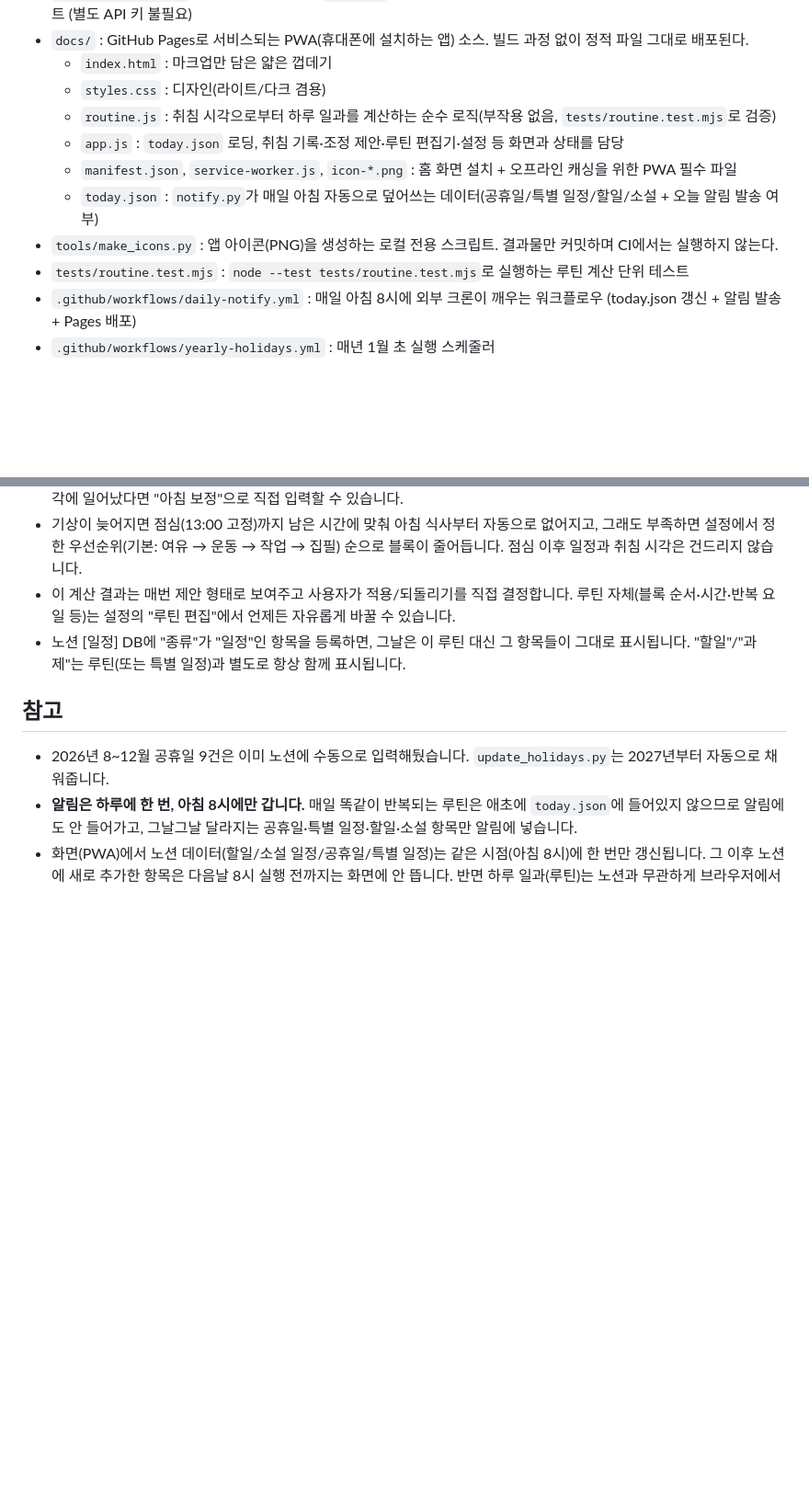
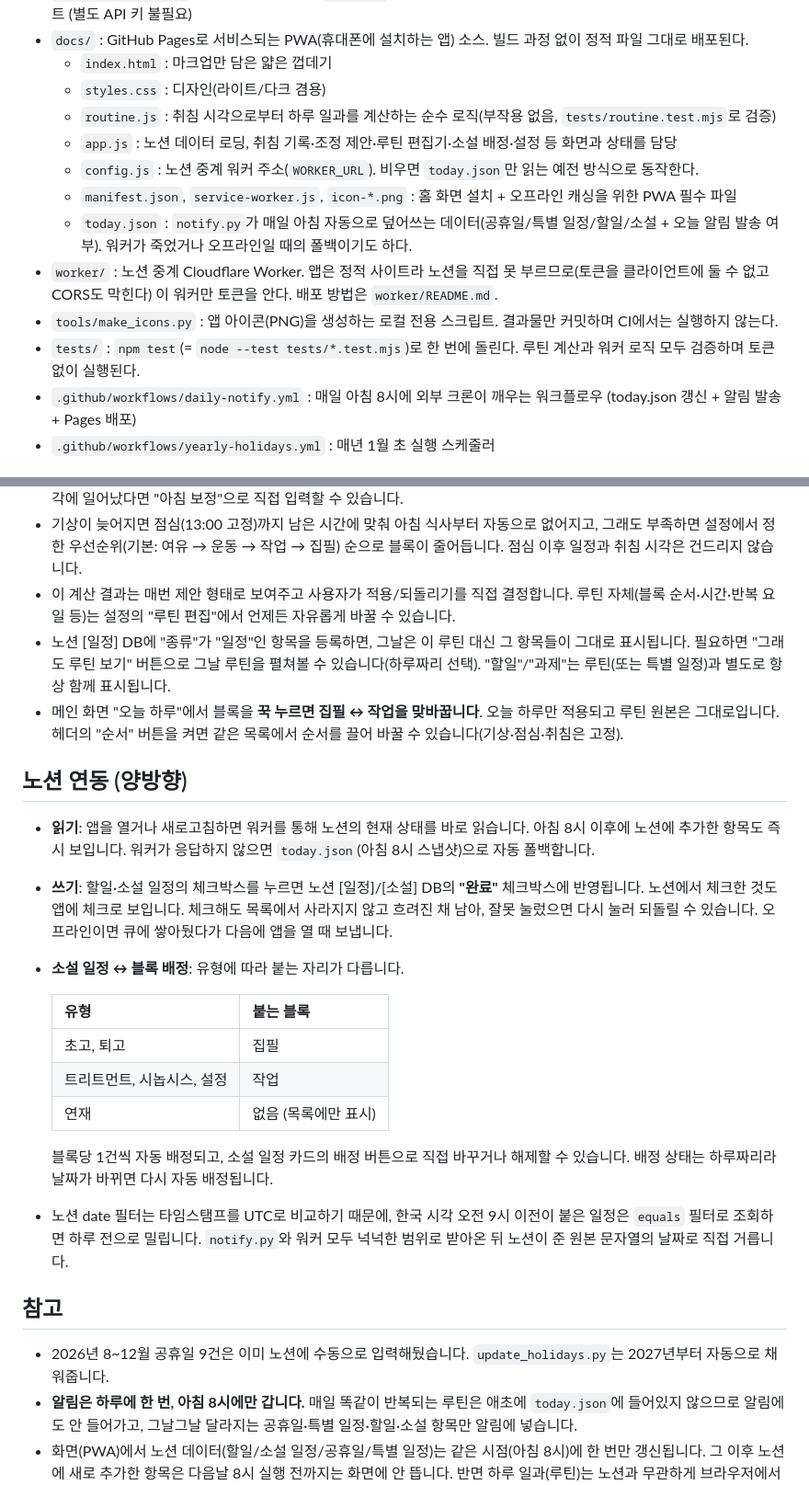
Before and after one commit to dorobou257/schedule-notifier, a Markdown page: README.md, 2 parts joined by grey strips. Shown at 92% size. Drawn GitHub-style; blank space fills up the shorter version.

Commit message:
README를 현재 구조에 맞게 갱신
worker/, docs/config.js, npm test 한 번에 돌리기, 노션 양방향 연동과
유형별 배정 규칙, 꾹 눌러 집필↔작업 교체, 특별 일정 날 루틴 펼치기,
노션 date 필터의 UTC 함정을 문서에 반영했다.

Co-Authored-By: Claude Opus 5 <noreply@anthropic.com>

```diff
--- a/README.md
+++ b/README.md
@@ -11,11 +11,13 @@
   - `index.html` : 마크업만 담은 얇은 껍데기
   - `styles.css` : 디자인(라이트/다크 겸용)
   - `routine.js` : 취침 시각으로부터 하루 일과를 계산하는 순수 로직(부작용 없음, `tests/routine.test.mjs`로 검증)
-  - `app.js` : `today.json` 로딩, 취침 기록·조정 제안·루틴 편집기·설정 등 화면과 상태를 담당
+  - `app.js` : 노션 데이터 로딩, 취침 기록·조정 제안·루틴 편집기·소설 배정·설정 등 화면과 상태를 담당
+  - `config.js` : 노션 중계 워커 주소(`WORKER_URL`). 비우면 `today.json`만 읽는 예전 방식으로 동작한다.
   - `manifest.json`, `service-worker.js`, `icon-*.png` : 홈 화면 설치 + 오프라인 캐싱을 위한 PWA 필수 파일
-  - `today.json` : `notify.py`가 매일 아침 자동으로 덮어쓰는 데이터(공휴일/특별 일정/할일/소설 + 오늘 알림 발송 여부)
+  - `today.json` : `notify.py`가 매일 아침 자동으로 덮어쓰는 데이터(공휴일/특별 일정/할일/소설 + 오늘 알림 발송 여부). 워커가 죽었거나 오프라인일 때의 폴백이기도 하다.
+- `worker/` : 노션 중계 Cloudflare Worker. 앱은 정적 사이트라 노션을 직접 못 부르므로(토큰을 클라이언트에 둘 수 없고 CORS도 막힌다) 이 워커만 토큰을 안다. 배포 방법은 `worker/README.md`.
 - `tools/make_icons.py` : 앱 아이콘(PNG)을 생성하는 로컬 전용 스크립트. 결과물만 커밋하며 CI에서는 실행하지 않는다.
-- `tests/routine.test.mjs` : `node --test tests/routine.test.mjs`로 실행하는 루틴 계산 단위 테스트
+- `tests/` : `npm test`(= `node --test tests/*.test.mjs`)로 한 번에 돌린다. 루틴 계산과 워커 로직 모두 검증하며 토큰 없이 실행된다.
 - `.github/workflows/daily-notify.yml` : 매일 아침 8시에 외부 크론이 깨우는 워크플로우 (today.json 갱신 + 알림 발송 + Pages 배포)
 - `.github/workflows/yearly-holidays.yml` : 매년 1월 초 실행 스케줄러
 
@@ -91,7 +93,23 @@ ntfy는 "수신자 0명"을 알려주지 않는 단순 발행-구독 방식이
 - 앱 하단의 "취침" 버튼을 누르면 그 시각 + 목표 수면 시간(기본 7.5시간)으로 다음 기상 시각을 예상합니다. 실제로 다른 시각에 일어났다면 "아침 보정"으로 직접 입력할 수 있습니다.
 - 기상이 늦어지면 점심(13:00 고정)까지 남은 시간에 맞춰 아침 식사부터 자동으로 없어지고, 그래도 부족하면 설정에서 정한 우선순위(기본: 여유 → 운동 → 작업 → 집필) 순으로 블록이 줄어듭니다. 점심 이후 일정과 취침 시각은 건드리지 않습니다.
 - 이 계산 결과는 매번 제안 형태로 보여주고 사용자가 적용/되돌리기를 직접 결정합니다. 루틴 자체(블록 순서·시간·반복 요일 등)는 설정의 "루틴 편집"에서 언제든 자유롭게 바꿀 수 있습니다.
-- 노션 [일정] DB에 "종류"가 "일정"인 항목을 등록하면, 그날은 이 루틴 대신 그 항목들이 그대로 표시됩니다. "할일"/"과제"는 루틴(또는 특별 일정)과 별도로 항상 함께 표시됩니다.
+- 노션 [일정] DB에 "종류"가 "일정"인 항목을 등록하면, 그날은 이 루틴 대신 그 항목들이 그대로 표시됩니다. 필요하면 "그래도 루틴 보기" 버튼으로 그날 루틴을 펼쳐볼 수 있습니다(하루짜리 선택). "할일"/"과제"는 루틴(또는 특별 일정)과 별도로 항상 함께 표시됩니다.
+- 메인 화면 "오늘 하루"에서 블록을 **꾹 누르면 집필 ↔ 작업을 맞바꿉니다**. 오늘 하루만 적용되고 루틴 원본은 그대로입니다. 헤더의 "순서" 버튼을 켜면 같은 목록에서 순서를 끌어 바꿀 수 있습니다(기상·점심·취침은 고정).
+
+## 노션 연동 (양방향)
+
+- **읽기**: 앱을 열거나 새로고침하면 워커를 통해 노션의 현재 상태를 바로 읽습니다. 아침 8시 이후에 노션에 추가한 항목도 즉시 보입니다. 워커가 응답하지 않으면 `today.json`(아침 8시 스냅샷)으로 자동 폴백합니다.
+- **쓰기**: 할일·소설 일정의 체크박스를 누르면 노션 [일정]/[소설] DB의 **"완료"** 체크박스에 반영됩니다. 노션에서 체크한 것도 앱에 체크로 보입니다. 체크해도 목록에서 사라지지 않고 흐려진 채 남아, 잘못 눌렀으면 다시 눌러 되돌릴 수 있습니다. 오프라인이면 큐에 쌓아뒀다가 다음에 앱을 열 때 보냅니다.
+- **소설 일정 ↔ 블록 배정**: 유형에 따라 붙는 자리가 다릅니다.
+
+  | 유형 | 붙는 블록 |
+  |---|---|
+  | 초고, 퇴고 | 집필 |
+  | 트리트먼트, 시놉시스, 설정 | 작업 |
+  | 연재 | 없음 (목록에만 표시) |
+
+  블록당 1건씩 자동 배정되고, 소설 일정 카드의 배정 버튼으로 직접 바꾸거나 해제할 수 있습니다. 배정 상태는 하루짜리라 날짜가 바뀌면 다시 자동 배정됩니다.
+- 노션 date 필터는 타임스탬프를 UTC로 비교하기 때문에, 한국 시각 오전 9시 이전이 붙은 일정은 `equals` 필터로 조회하면 하루 전으로 밀립니다. `notify.py`와 워커 모두 넉넉한 범위로 받아온 뒤 노션이 준 원본 문자열의 날짜로 직접 거릅니다.
 
 ## 참고
 - 2026년 8~12월 공휴일 9건은 이미 노션에 수동으로 입력해뒀습니다. `update_holidays.py`는 2027년부터 자동으로 채워줍니다.
```
